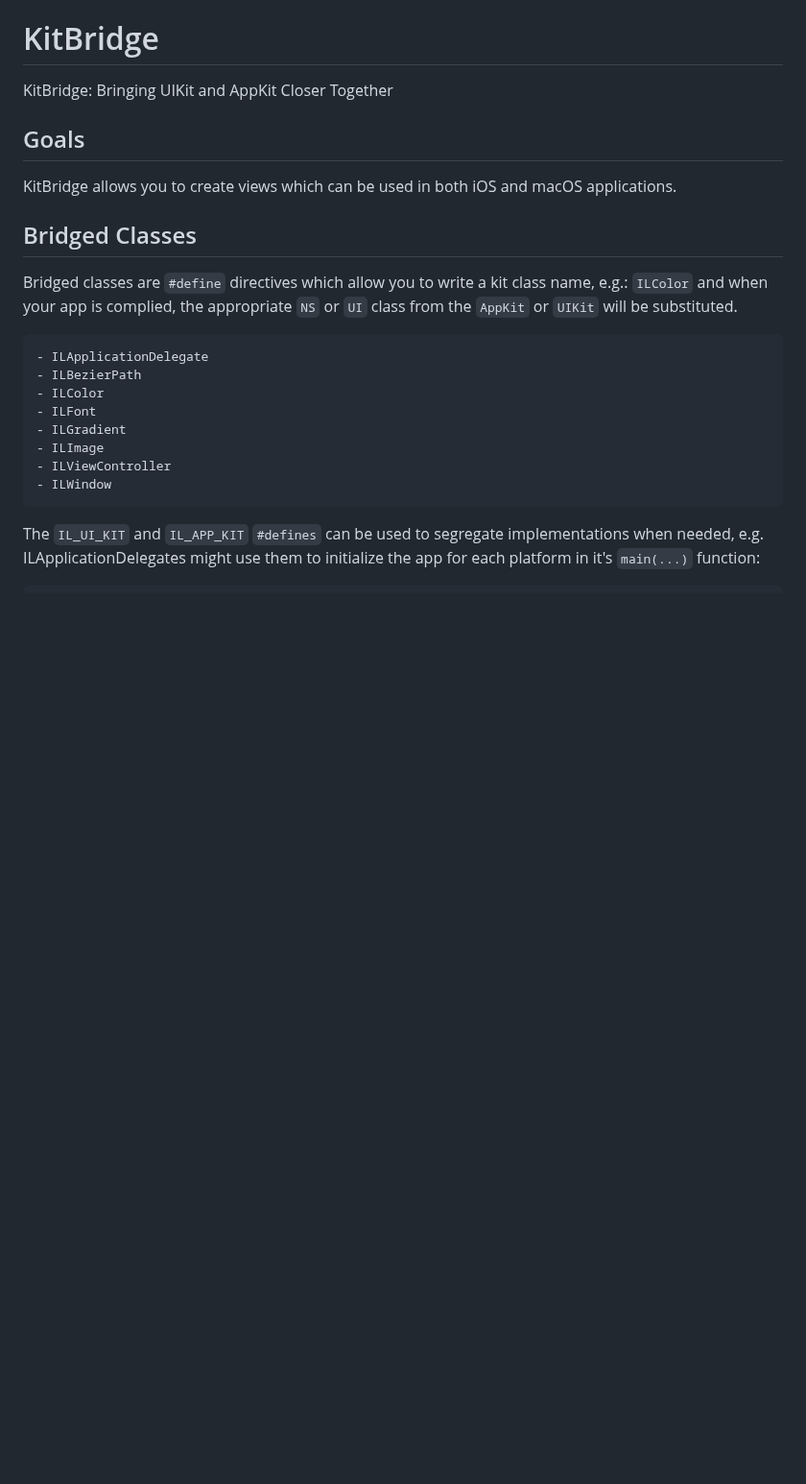
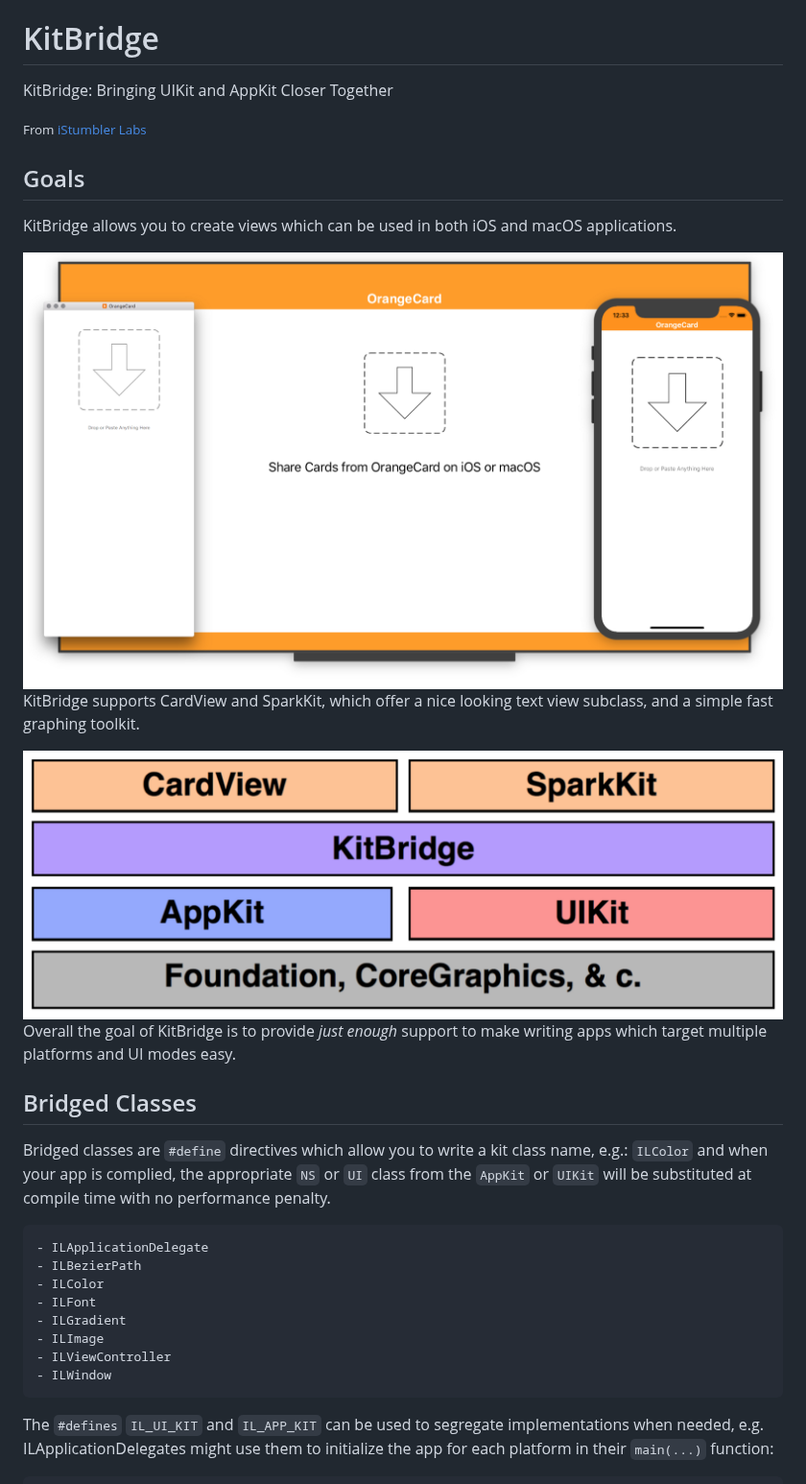
Before and after one commit to alfwatt/KitBridge, a Markdown page: README.md, the part around one of its changes. Shown at 96% size. GitHub-like rendering; pictures changed too: kit-bridge-orangecard.png (added), kit-bridge-stack.png (added); blank space fills up the shorter version.

Commit message:
Add pictures, people like pictures Add TODO items in README

```diff
--- a/README.md
+++ b/README.md
@@ -3,17 +3,28 @@
 
 KitBridge: Bringing UIKit and AppKit Closer Together
 
+<small>From <a href="https://istumbler.net/labs/">iStumbler Labs</a></small>
 
 ## Goals
 
 KitBridge allows you to create views which can be used in both iOS and macOS applications.
+
+<img src="./kit-bridge-orangecard.png" alt="OrangeCard on macOS, tvOS and iOS">
+
+KitBridge supports CardView and SparkKit, which offer a nice looking text view subclass, and a
+simple fast graphing toolkit.
+
+<img src="./kit-bridge-stack.png" alt="Stack Diagram Showing CardView and SparkKit on the top layer">
+
+Overall the goal of KitBridge is to provide *just enough* support to make writing apps which target
+multiple platforms and UI modes easy.
 
 
 ## Bridged Classes
 
 Bridged classes are `#define` directives which allow you to write a kit class name, e.g.: `ILColor`
 and when your app is complied, the appropriate `NS` or `UI` class from the `AppKit` or `UIKit` will
-be substituted.
+be substituted at compile time with no performance penalty.
 
     - ILApplicationDelegate
     - ILBezierPath
@@ -24,6 +35,6 @@ be substituted.
     - ILViewController
     - ILWindow
 
-The `IL_UI_KIT` and `IL_APP_KIT` `#defines` can be used to segregate implementations when needed,
-e.g. ILApplicationDelegates might use them to initialize the app for each platform in it's
+The `#defines`  `IL_UI_KIT` and `IL_APP_KIT` can be used to segregate implementations when
+needed, e.g. ILApplicationDelegates might use them to initialize the app for each platform in their
 `main(...)` function:
```
Also changed, not shown: other parts of README.md (+10 -1 lines).
